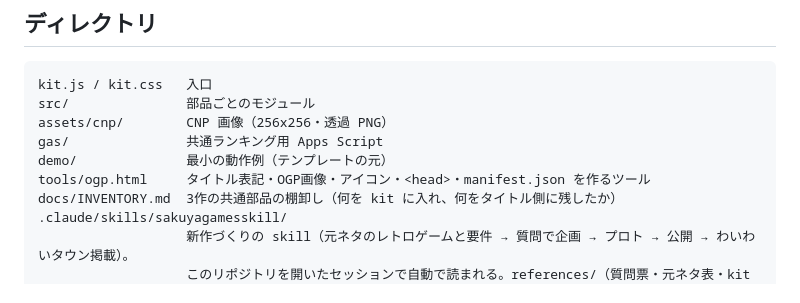
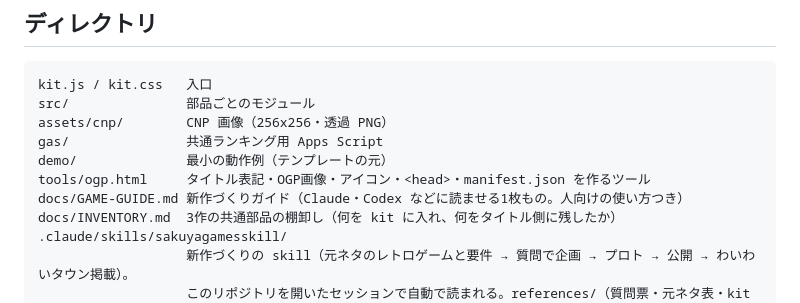
Before and after one commit to naonao1971/sakuya-kit, a Markdown page: README.md, the part around the change. GitHub-like rendering.

Commit message:
docs: 新作づくりガイド（Claude・Codex などに読ませる1枚もの）を足す
Co-Authored-By: Claude Opus 5.5 <noreply@anthropic.com>
Claude-Session: https://claude.ai/code/session_01KsSed4Njb3HbuEMAbdQpZk

```diff
--- a/README.md
+++ b/README.md
@@ -304,6 +304,7 @@ assets/cnp/        CNP 画像（256x256・透過 PNG）
 gas/               共通ランキング用 Apps Script
 demo/              最小の動作例（テンプレートの元）
 tools/ogp.html     タイトル表記・OGP画像・アイコン・<head>・manifest.json を作るツール
+docs/GAME-GUIDE.md 新作づくりガイド（Claude・Codex などに読ませる1枚もの。人向けの使い方つき）
 docs/INVENTORY.md  3作の共通部品の棚卸し（何を kit に入れ、何をタイトル側に残したか）
 .claude/skills/sakuyagamesskill/
                    新作づくりの skill（元ネタのレトロゲームと要件 → 質問で企画 → プロト → 公開 → わいわいタウン掲載）。
```
Also changed, not shown: docs/GAME-GUIDE.md (added, +338 -0 lines).
